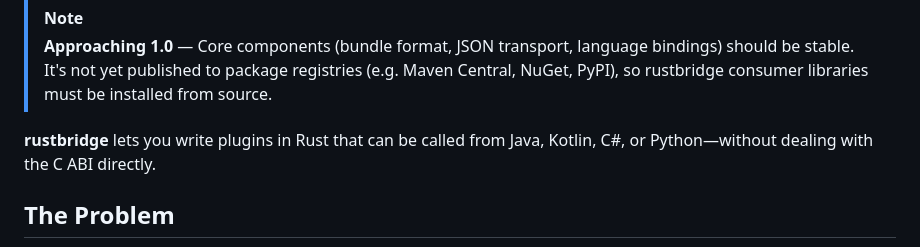
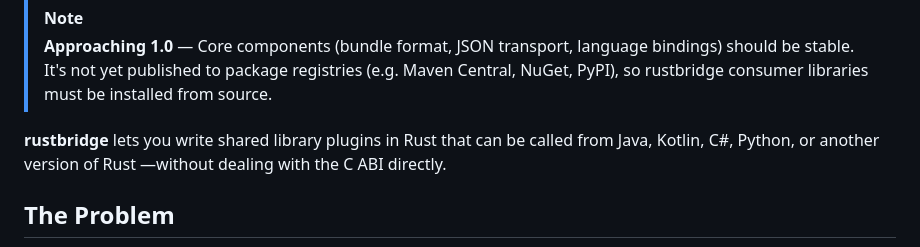
Before and after one commit to jrobhoward/rustbridge, a Markdown page: README.md, the part around the change. GitHub-like rendering.

```diff
--- a/README.md
+++ b/README.md
@@ -12,7 +12,7 @@
 > yet published to package registries (e.g. Maven Central, NuGet, PyPI), so rustbridge consumer libraries must be
 > installed from source.
 
-**rustbridge** lets you write plugins in Rust that can be called from Java, Kotlin, C#, or Python—without dealing with
+**rustbridge** lets you write shared library plugins in Rust that can be called from Java, Kotlin, C#, Python, or another version of Rust —without dealing with
 the C ABI directly.
 
 ## The Problem
```
